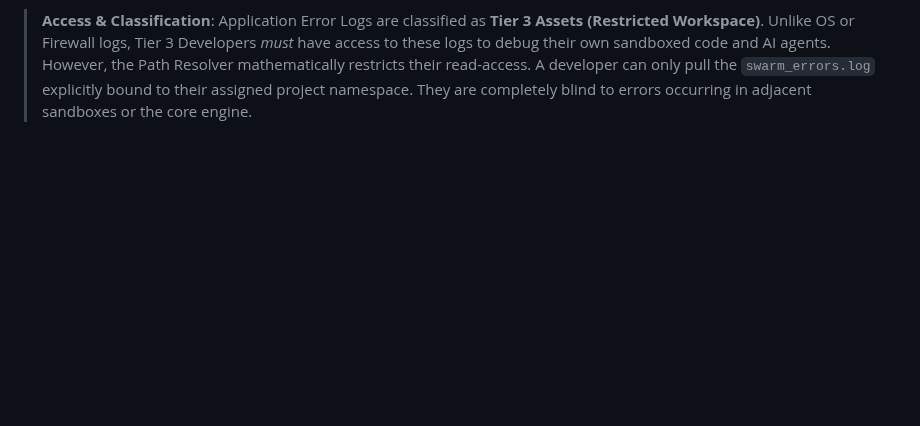
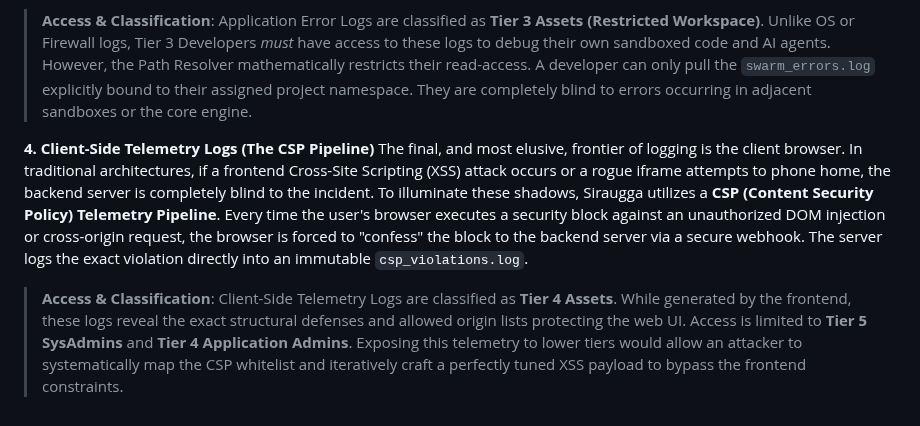
Before and after one commit to MikeyMike99/DevCore, a Markdown page: docs/Chapter_02_Operational_Management.md, the part around the change. Drawn GitHub-style; blank space fills up the shorter version.

Commit message:
docs: Add Client-Side Telemetry Logs (The CSP Pipeline) and its Tier 4 classification to Chapter 2

```diff
--- a/docs/Chapter_02_Operational_Management.md
+++ b/docs/Chapter_02_Operational_Management.md
@@ -102,3 +102,8 @@ These logs capture the exact mathematical parameters of every semantic evaluatio
 When a background swarm or sub-agent crashes, the raw stack trace generated by the engine is extremely dangerous. It exposes exact line numbers, proprietary module structures, and internal variable states. In Siraugga, we employ the **Secure Listener** pattern to neutralize this threat. When a fatal exception occurs, the raw `traceback` is trapped and instantly written to a highly restricted local file (e.g., `swarm_errors.log`). The user or agent interfacing with the system receives only a sanitized, generic broadcast: *"The Ingestion Swarm encountered a fatal backend error."* This mathematically defeats Information Disclosure attacks while preserving the forensic trace.
 
 > **Access & Classification**: Application Error Logs are classified as **Tier 3 Assets (Restricted Workspace)**. Unlike OS or Firewall logs, Tier 3 Developers *must* have access to these logs to debug their own sandboxed code and AI agents. However, the Path Resolver mathematically restricts their read-access. A developer can only pull the `swarm_errors.log` explicitly bound to their assigned project namespace. They are completely blind to errors occurring in adjacent sandboxes or the core engine.
+
+**4. Client-Side Telemetry Logs (The CSP Pipeline)**
+The final, and most elusive, frontier of logging is the client browser. In traditional architectures, if a frontend Cross-Site Scripting (XSS) attack occurs or a rogue iframe attempts to phone home, the backend server is completely blind to the incident. To illuminate these shadows, Siraugga utilizes a **CSP (Content Security Policy) Telemetry Pipeline**. Every time the user's browser executes a security block against an unauthorized DOM injection or cross-origin request, the browser is forced to "confess" the block to the backend server via a secure webhook. The server logs the exact violation directly into an immutable `csp_violations.log`.
+
+> **Access & Classification**: Client-Side Telemetry Logs are classified as **Tier 4 Assets**. While generated by the frontend, these logs reveal the exact structural defenses and allowed origin lists protecting the web UI. Access is limited to **Tier 5 SysAdmins** and **Tier 4 Application Admins**. Exposing this telemetry to lower tiers would allow an attacker to systematically map the CSP whitelist and iteratively craft a perfectly tuned XSS payload to bypass the frontend constraints.
```
